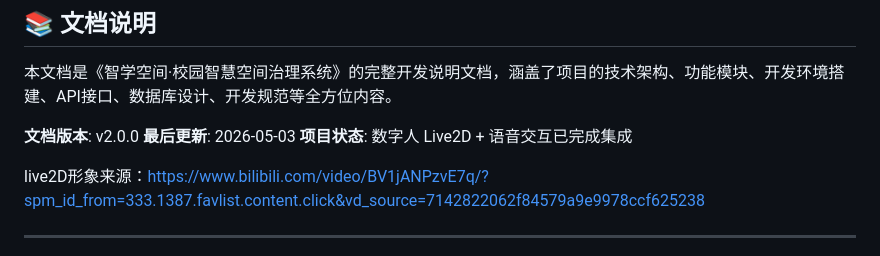
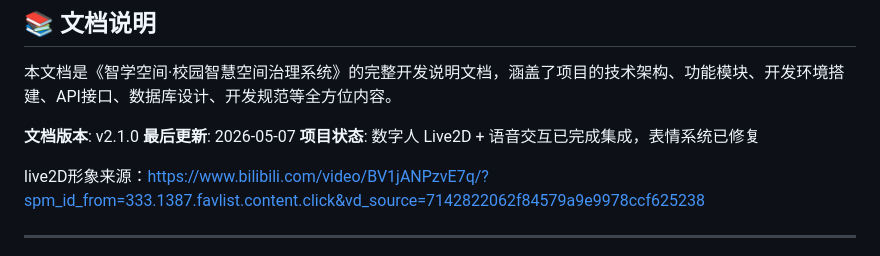
Before and after one commit to DearJIAN/SmartLearningSpace_powered_by_DearJIAN, a Markdown page: README.md, the part around the change. Drawn GitHub-style.

Commit message:
docs: 更新README文档版本和项目状态
更新文档版本至v2.1.0，添加表情系统修复状态

```diff
--- a/README.md
+++ b/README.md
@@ -4,9 +4,9 @@
 
 本文档是《智学空间·校园智慧空间治理系统》的完整开发说明文档，涵盖了项目的技术架构、功能模块、开发环境搭建、API接口、数据库设计、开发规范等全方位内容。
 
-**文档版本**: v2.0.0
-**最后更新**: 2026-05-03
-**项目状态**: 数字人 Live2D + 语音交互已完成集成
+**文档版本**: v2.1.0
+**最后更新**: 2026-05-07
+**项目状态**: 数字人 Live2D + 语音交互已完成集成，表情系统已修复
 
 live2D形象来源：https://www.bilibili.com/video/BV1jANPzvE7q/?spm_id_from=333.1387.favlist.content.click&vd_source=7142822062f84579a9e9978ccf625238
 
```
